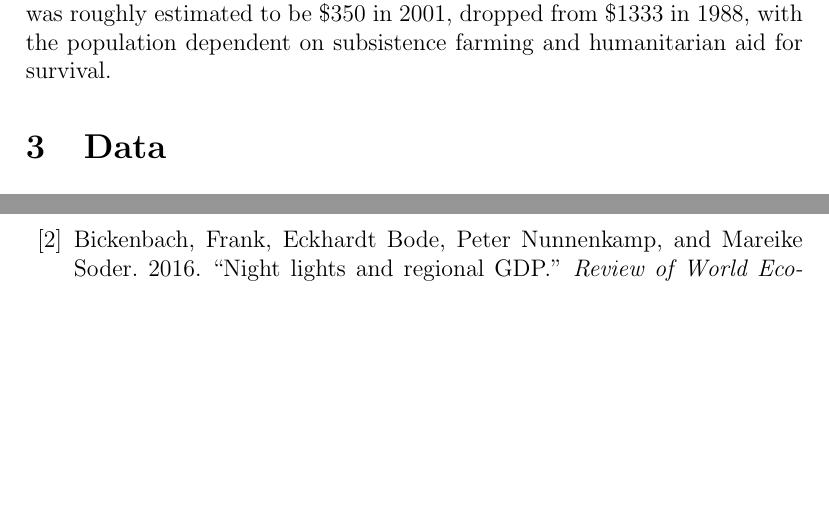
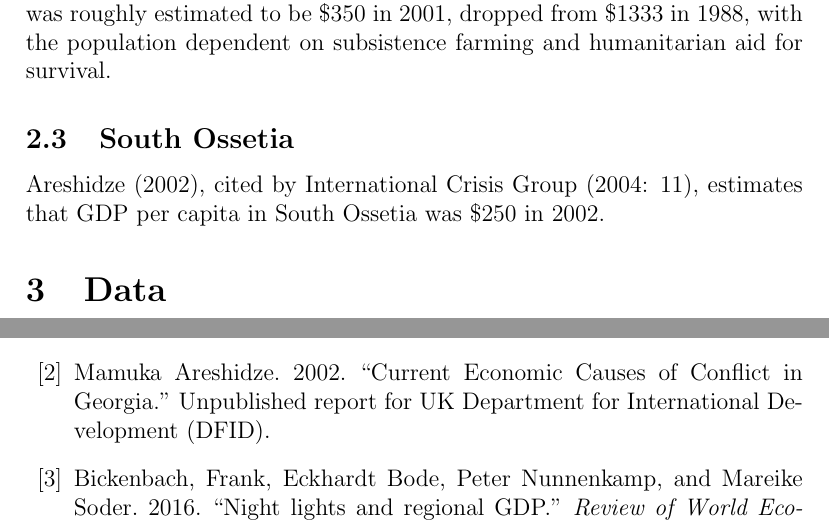
Before and after one commit to mkudamatsu/unrecognized-states, a LaTeX document (paper/paper.tex): two parts of pages 4 and 9 of 18, joined at a grey line, cut so that both start at the same text, the shorter picture padded with empty space. Compiled offline with pdfLaTeX.

Commit message:
Describe the economy of South Osssetia #51

```diff
--- a/paper/paper.tex
+++ b/paper/paper.tex
@@ -101,6 +101,9 @@ This rapid decline is not concentrated in Baku and other urban areas but also se
 
  \subsection{Abkhazia}
  International Alert (2004: 123) reports that GDP per capita in Abkhazia was roughly estimated to be \$350 in 2001, dropped from \$1333 in 1988, with the population dependent on subsistence farming and humanitarian aid for survival.
+
+ \subsection{South Ossetia}
+ Areshidze (2002), cited by International Crisis Group (2004: 11), estimates that GDP per capita in South Ossetia was \$250 in 2002.
 
 \section{Data}
 \subsection{Real GDP}
@@ -224,6 +227,7 @@ The same remarks apply to its parent country, Moldova, suggesting that the impac
 
 \begin{thebibliography}{99}                                                                                                %
 \bibitem{} Alesina, Alberto, Stelios Michalopoulos, and Elias Papaioannou. 2016. ``Ethnic Inequality.'' \textit{Journal of Political Economy}, 124(2): 428-488.
+\bibitem{} Mamuka Areshidze. 2002. ``Current Economic Causes of Conflict in Georgia.'' Unpublished report for UK Department for International Development (DFID).
 \bibitem{} Bickenbach, Frank, Eckhardt Bode, Peter Nunnenkamp, and Mareike Soder. 2016. ``Night lights and regional GDP.'' \textit{Review of World Economics}, 152 (2), 425-447.
 \bibitem{} Cameron, A. Colin, Jonah B. Gelbach, and Douglas L. Miller. 2011. ``Robust Inference With Multiway Clustering.'' \textit{Journal of Business \& Economic Statistics}, 29(2): 238-249.
 \bibitem{} de Waal, Thomas. 2013. \textit{Black Garden: Armenia and Azerbaijan through Peace and War} (Revised Edition). New York: New York University Press.
```
Also changed, not shown: paper/paper.tex (1 more changed lines).
